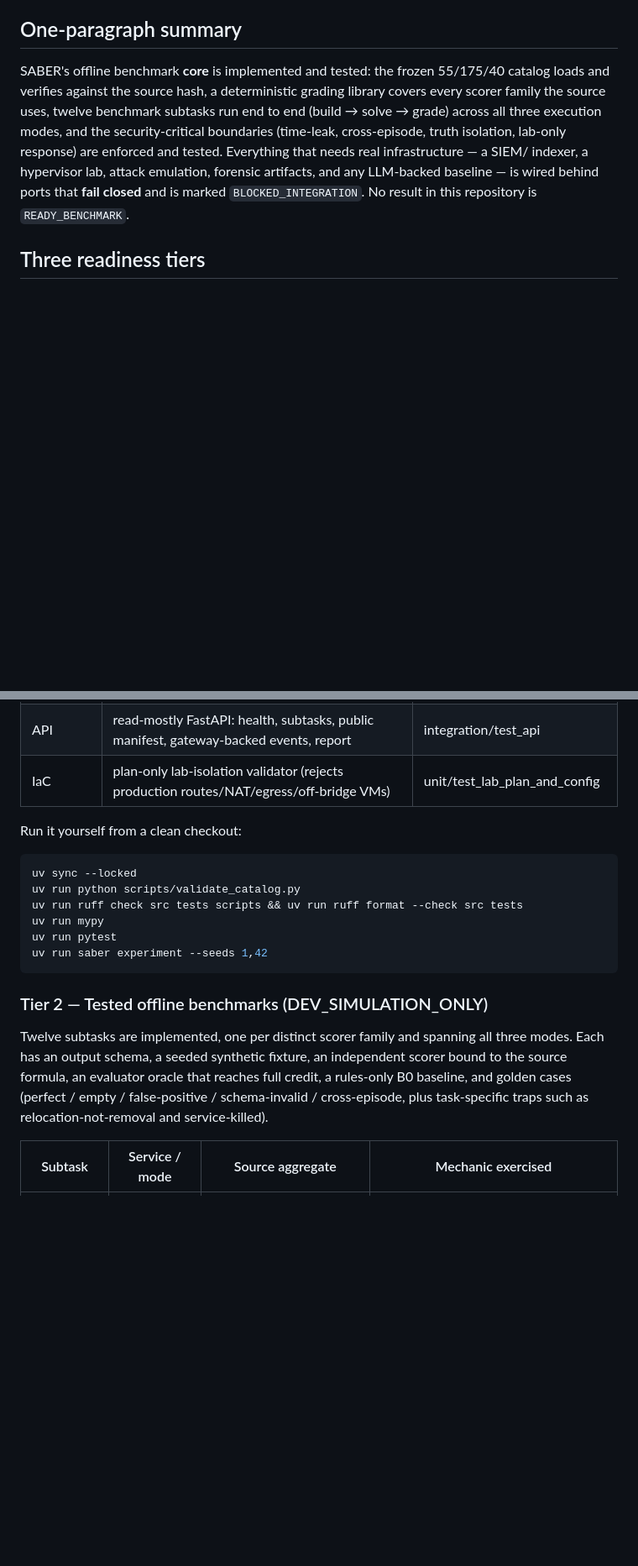
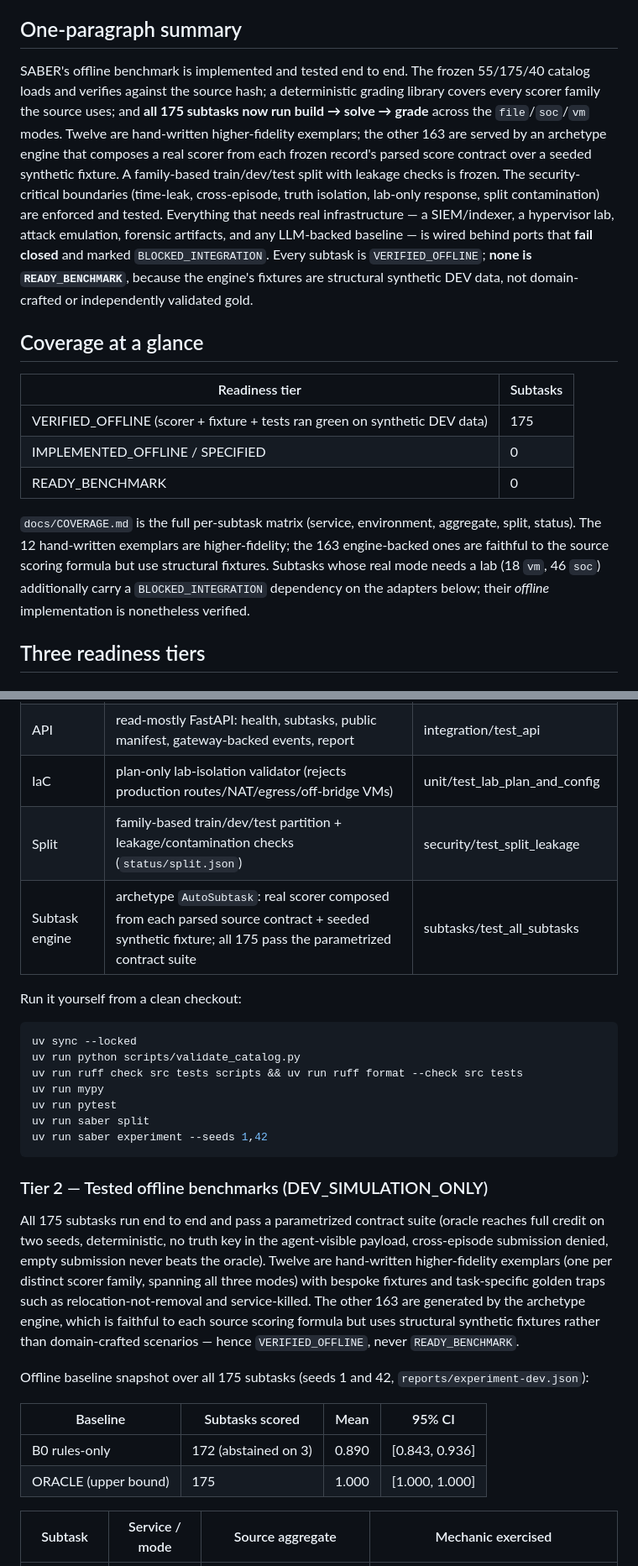
Before and after one commit to Guofu24/Saber-bench, a Markdown page: docs/READINESS.md, 2 parts joined by grey strips. Shown at 84% size. Drawn GitHub-style; blank space fills up the shorter version.

````diff
--- a/docs/READINESS.md
+++ b/docs/READINESS.md
@@ -7,14 +7,32 @@ SOC, real telemetry, or externally validated ground truth.
 
 ## One-paragraph summary
 
-SABER's offline benchmark **core** is implemented and tested: the frozen 55/175/40 catalog loads
-and verifies against the source hash, a deterministic grading library covers every scorer family
-the source uses, twelve benchmark subtasks run end to end (build → solve → grade) across all three
-execution modes, and the security-critical boundaries (time-leak, cross-episode, truth isolation,
-lab-only response) are enforced and tested. Everything that needs real infrastructure — a SIEM/
-indexer, a hypervisor lab, attack emulation, forensic artifacts, and any LLM-backed baseline — is
-wired behind ports that **fail closed** and is marked `BLOCKED_INTEGRATION`. No result in this
-repository is `READY_BENCHMARK`.
+SABER's offline benchmark is implemented and tested end to end. The frozen 55/175/40 catalog loads
+and verifies against the source hash; a deterministic grading library covers every scorer family
+the source uses; and **all 175 subtasks now run build → solve → grade** across the `file`/`soc`/`vm`
+modes. Twelve are hand-written higher-fidelity exemplars; the other 163 are served by an archetype
+engine that composes a real scorer from each frozen record's parsed score contract over a seeded
+synthetic fixture. A family-based train/dev/test split with leakage checks is frozen. The
+security-critical boundaries (time-leak, cross-episode, truth isolation, lab-only response, split
+contamination) are enforced and tested. Everything that needs real infrastructure — a SIEM/indexer,
+a hypervisor lab, attack emulation, forensic artifacts, and any LLM-backed baseline — is wired
+behind ports that **fail closed** and marked `BLOCKED_INTEGRATION`. Every subtask is
+`VERIFIED_OFFLINE`; **none is `READY_BENCHMARK`**, because the engine's fixtures are structural
+synthetic DEV data, not domain-crafted or independently validated gold.
+
+## Coverage at a glance
+
+| Readiness tier | Subtasks |
+|---|---|
+| VERIFIED_OFFLINE (scorer + fixture + tests ran green on synthetic DEV data) | 175 |
+| IMPLEMENTED_OFFLINE / SPECIFIED | 0 |
+| READY_BENCHMARK | 0 |
+
+`docs/COVERAGE.md` is the full per-subtask matrix (service, environment, aggregate, split, status).
+The 12 hand-written exemplars are higher-fidelity; the 163 engine-backed ones are faithful to the
+source scoring formula but use structural fixtures. Subtasks whose real mode needs a lab (18 `vm`,
+46 `soc`) additionally carry a `BLOCKED_INTEGRATION` dependency on the adapters below; their
+*offline* implementation is nonetheless verified.
 
 ## Three readiness tiers
 
@@ -31,6 +49,8 @@ repository is `READY_BENCHMARK`.
 | Agents | `StubProvider` (deterministic), specialist router, baselines B0/ORACLE, experiment matrix with bootstrap CIs | unit/test_agents_experiments |
 | API | read-mostly FastAPI: health, subtasks, public manifest, gateway-backed events, report | integration/test_api |
 | IaC | plan-only lab-isolation validator (rejects production routes/NAT/egress/off-bridge VMs) | unit/test_lab_plan_and_config |
+| Split | family-based train/dev/test partition + leakage/contamination checks (`status/split.json`) | security/test_split_leakage |
+| Subtask engine | archetype `AutoSubtask`: real scorer composed from each parsed source contract + seeded synthetic fixture; all 175 pass the parametrized contract suite | subtasks/test_all_subtasks |
 
 Run it yourself from a clean checkout:
 
@@ -40,16 +60,26 @@ uv run python scripts/validate_catalog.py
 uv run ruff check src tests scripts && uv run ruff format --check src tests
 uv run mypy
 uv run pytest
+uv run saber split
 uv run saber experiment --seeds 1,42
 ```
 
 ### Tier 2 — Tested offline benchmarks (DEV_SIMULATION_ONLY)
 
-Twelve subtasks are implemented, one per distinct scorer family and spanning all three modes. Each
-has an output schema, a seeded synthetic fixture, an independent scorer bound to the source
-formula, an evaluator oracle that reaches full credit, a rules-only B0 baseline, and golden cases
-(perfect / empty / false-positive / schema-invalid / cross-episode, plus task-specific traps such
-as relocation-not-removal and service-killed).
+All 175 subtasks run end to end and pass a parametrized contract suite (oracle reaches full credit
+on two seeds, deterministic, no truth key in the agent-visible payload, cross-episode submission
+denied, empty submission never beats the oracle). Twelve are hand-written higher-fidelity exemplars
+(one per distinct scorer family, spanning all three modes) with bespoke fixtures and task-specific
+golden traps such as relocation-not-removal and service-killed. The other 163 are generated by the
+archetype engine, which is faithful to each source scoring formula but uses structural synthetic
+fixtures rather than domain-crafted scenarios — hence `VERIFIED_OFFLINE`, never `READY_BENCHMARK`.
+
+Offline baseline snapshot over all 175 subtasks (seeds 1 and 42, `reports/experiment-dev.json`):
+
+| Baseline | Subtasks scored | Mean | 95% CI |
+|---|---|---|---|
+| B0 rules-only | 172 (abstained on 3) | 0.890 | [0.843, 0.936] |
+| ORACLE (upper bound) | 175 | 1.000 | [1.000, 1.000] |
 
 | Subtask | Service / mode | Source aggregate | Mechanic exercised |
 |---|---|---|---|
````
Also changed, not shown: other parts of docs/READINESS.md (+15 -22 lines).
